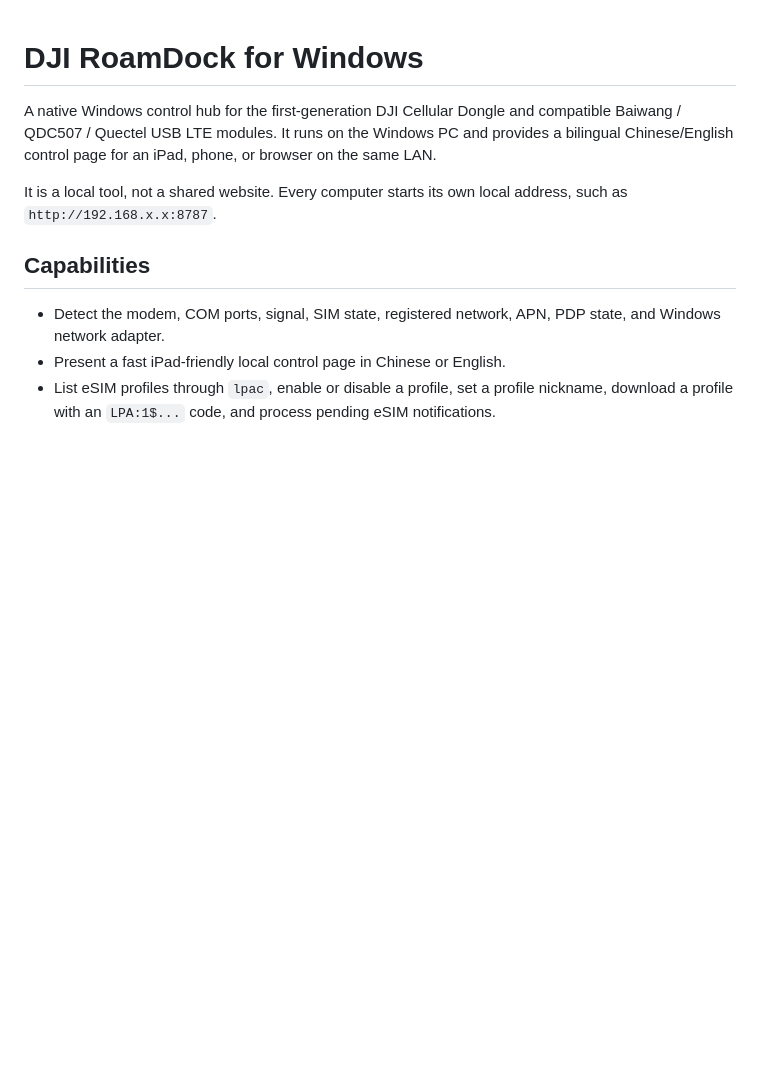
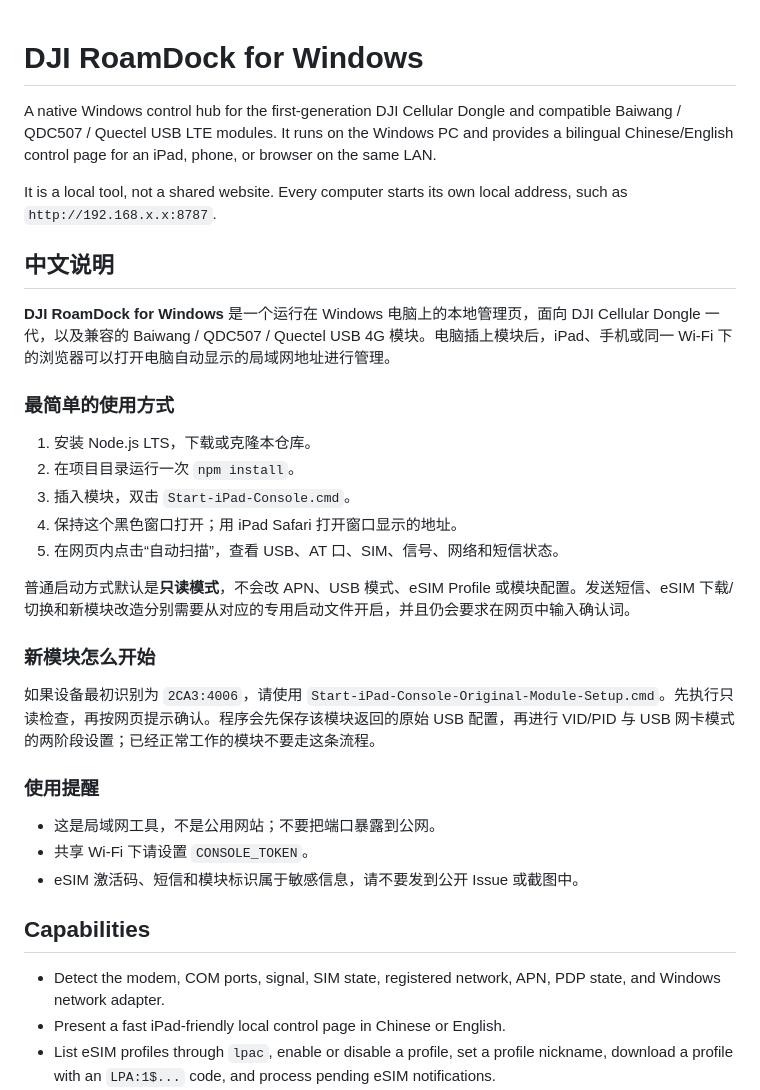
Before and after one commit to Northfish0311/DJI-4G-Assistant, a Markdown page: README.md, the part around the change. GitHub-like rendering; blank space fills up the shorter version.

Commit message:
Add Chinese quick start documentation

```diff
--- a/README.md
+++ b/README.md
@@ -3,6 +3,29 @@
 A native Windows control hub for the first-generation DJI Cellular Dongle and compatible Baiwang / QDC507 / Quectel USB LTE modules. It runs on the Windows PC and provides a bilingual Chinese/English control page for an iPad, phone, or browser on the same LAN.
 
 It is a local tool, not a shared website. Every computer starts its own local address, such as `http://192.168.x.x:8787`.
+## 中文说明
+
+**DJI RoamDock for Windows** 是一个运行在 Windows 电脑上的本地管理页，面向 DJI Cellular Dongle 一代，以及兼容的 Baiwang / QDC507 / Quectel USB 4G 模块。电脑插上模块后，iPad、手机或同一 Wi-Fi 下的浏览器可以打开电脑自动显示的局域网地址进行管理。
+
+### 最简单的使用方式
+
+1. 安装 Node.js LTS，下载或克隆本仓库。
+2. 在项目目录运行一次 `npm install`。
+3. 插入模块，双击 `Start-iPad-Console.cmd`。
+4. 保持这个黑色窗口打开；用 iPad Safari 打开窗口显示的地址。
+5. 在网页内点击“自动扫描”，查看 USB、AT 口、SIM、信号、网络和短信状态。
+
+普通启动方式默认是**只读模式**，不会改 APN、USB 模式、eSIM Profile 或模块配置。发送短信、eSIM 下载/切换和新模块改造分别需要从对应的专用启动文件开启，并且仍会要求在网页中输入确认词。
+
+### 新模块怎么开始
+
+如果设备最初识别为 `2CA3:4006`，请使用 `Start-iPad-Console-Original-Module-Setup.cmd`。先执行只读检查，再按网页提示确认。程序会先保存该模块返回的原始 USB 配置，再进行 VID/PID 与 USB 网卡模式的两阶段设置；已经正常工作的模块不要走这条流程。
+
+### 使用提醒
+
+- 这是局域网工具，不是公用网站；不要把端口暴露到公网。
+- 共享 Wi-Fi 下请设置 `CONSOLE_TOKEN`。
+- eSIM 激活码、短信和模块标识属于敏感信息，请不要发到公开 Issue 或截图中。
 
 ## Capabilities
 
```
